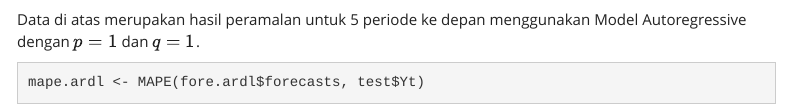
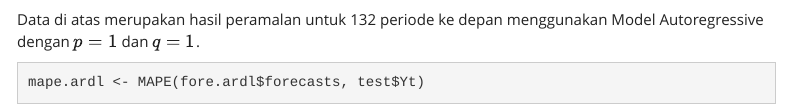
Before and after one commit to farhanabdillahh/PraktikumMPDW, an R Markdown document (Pertemuan 3/Tugas P3.Rmd): the page in a window 1100 px wide, from 1160 px down. Rendered offline with R 4.5, knitr and Pandoc, with nearby package versions; some code elsewhere in the file could not run offline; menus at the side of the page are left out.

Commit message:
Update Tugas P3.Rmd

````diff
--- a/Pertemuan 3/Tugas P3.Rmd
+++ b/Pertemuan 3/Tugas P3.Rmd
@@ -220,7 +220,7 @@ fore.ardl <- forecast(model = model.ardl, x=test$Xt, h=132)
 fore.ardl
 ```
 
-Data di atas merupakan hasil peramalan untuk 5 periode ke depan menggunakan Model Autoregressive dengan $p=1$ dan $q=1$.
+Data di atas merupakan hasil peramalan untuk 132 periode ke depan menggunakan Model Autoregressive dengan $p=1$ dan $q=1$.
 
 ```{r}
 mape.ardl <- MAPE(fore.ardl$forecasts, test$Yt)
````
